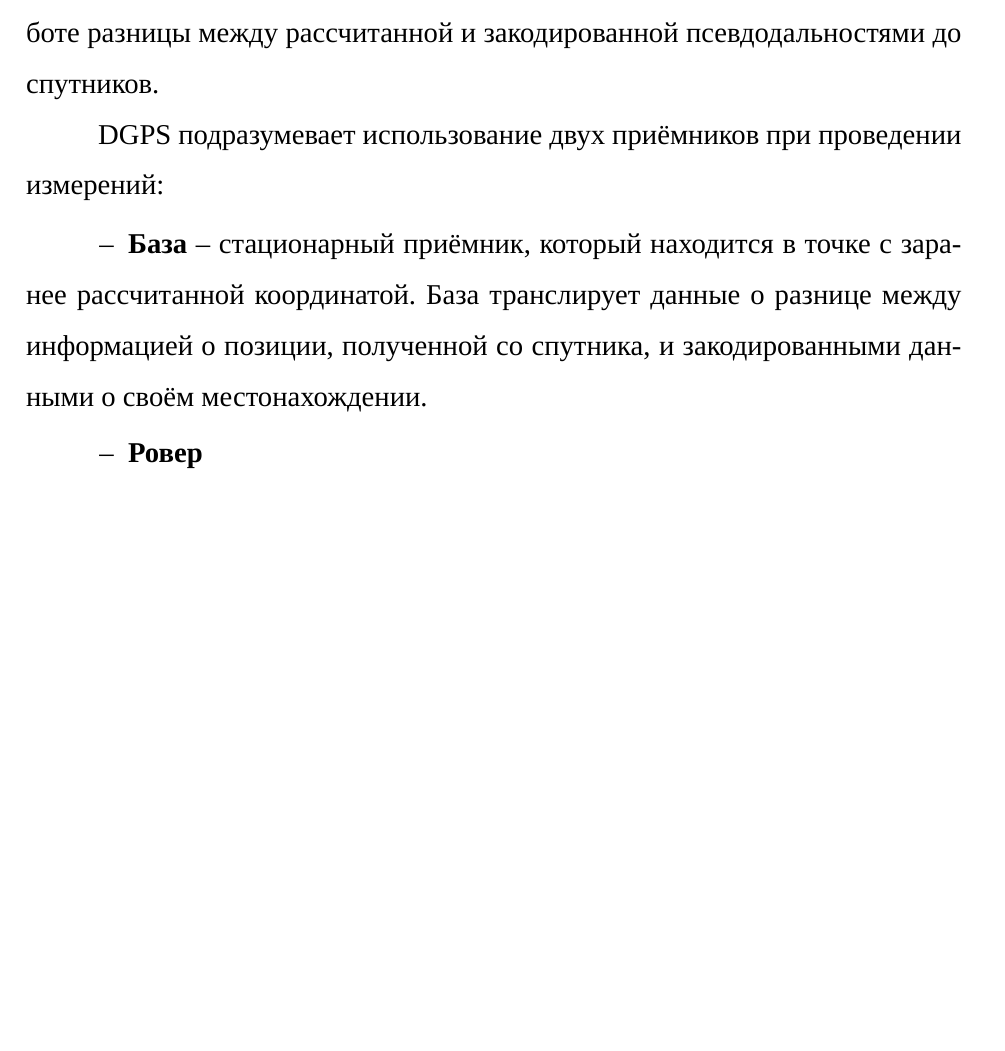
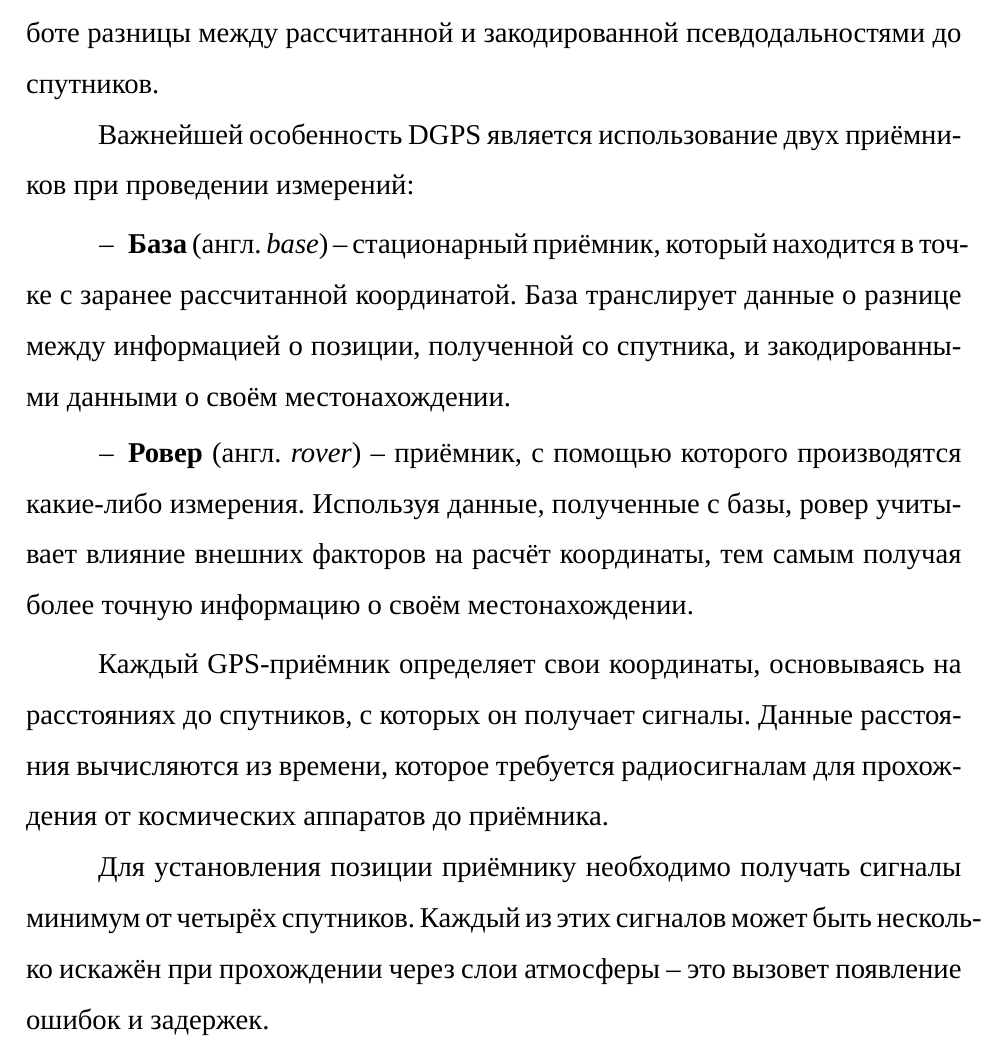
Before and after one commit to AndrKzntsv/diploma-2018, a LaTeX document (main.tex, which reads sections/1-analysis.tex): part of page 5 of 5 before the commit and part of page 5 of 6 after it, cut so that both start at the same text, the shorter picture padded with empty space. Compiled offline with XeLaTeX; a missing font is replaced by an installed copy or a similar font.

Commit message:
paper: More updates for the 1st section

```diff
--- a/sections/1-analysis.tex
+++ b/sections/1-analysis.tex
@@ -4,12 +4,16 @@
 
 Дифференциальная GPS (англ. \emph{Differential Global Positioning System, DGPS}) -- система, предназначенная для повышения точности сигналов GPS. Принцип работы данной системы заключается в~измерении и~учёте при работе разницы между рассчитанной и~закодированной псевдодальностями до спутников. \par
 
-DGPS подразумевает использование двух приёмников при проведении измерений:
+Важнейшей особенность DGPS является использование двух приёмников при проведении измерений:
 
 \begin{dashitemize}
-  \item \textbf{База} -- стационарный приёмник, который находится в точке с заранее рассчитанной координатой. База транслирует данные о разнице между информацией о позиции, полученной со спутника, и закодированными данными о своём местонахождении.
-  \item \textbf{Ровер}
+  \item \textbf{База} (англ. \emph{base}) -- стационарный приёмник, который находится в~точке с~заранее рассчитанной координатой. База транслирует данные о~разнице между информацией о~позиции, полученной со спутника, и~закодированными данными о~своём местонахождении.
+  \item \textbf{Ровер} (англ. \emph{rover}) -- приёмник, с~помощью которого производятся какие-либо измерения. Используя данные, полученные с~базы, ровер учитывает влияние внешних факторов на расчёт координаты, тем самым получая более точную информацию о~своём местонахождении.
 \end{dashitemize}
+
+Каждый GPS-приёмник определяет свои координаты, основываясь на расстояниях до спутников, с которых он получает сигналы. Данные расстояния вычисляются из времени, которое требуется радиосигналам для прохождения от космических аппаратов до приёмника. \par
+
+Для установления позиции приёмнику необходимо получать сигналы минимум от четырёх спутников. Каждый из этих сигналов может быть несколько искажён при прохождении через слои атмосферы -- это вызовет появление ошибок и задержек.
 
 \subsection{Программный пакет RTKLIB}
 \subsubsection{Поддерживаемые спутниковые системы}
```
Also changed, not shown: main.pdf.
